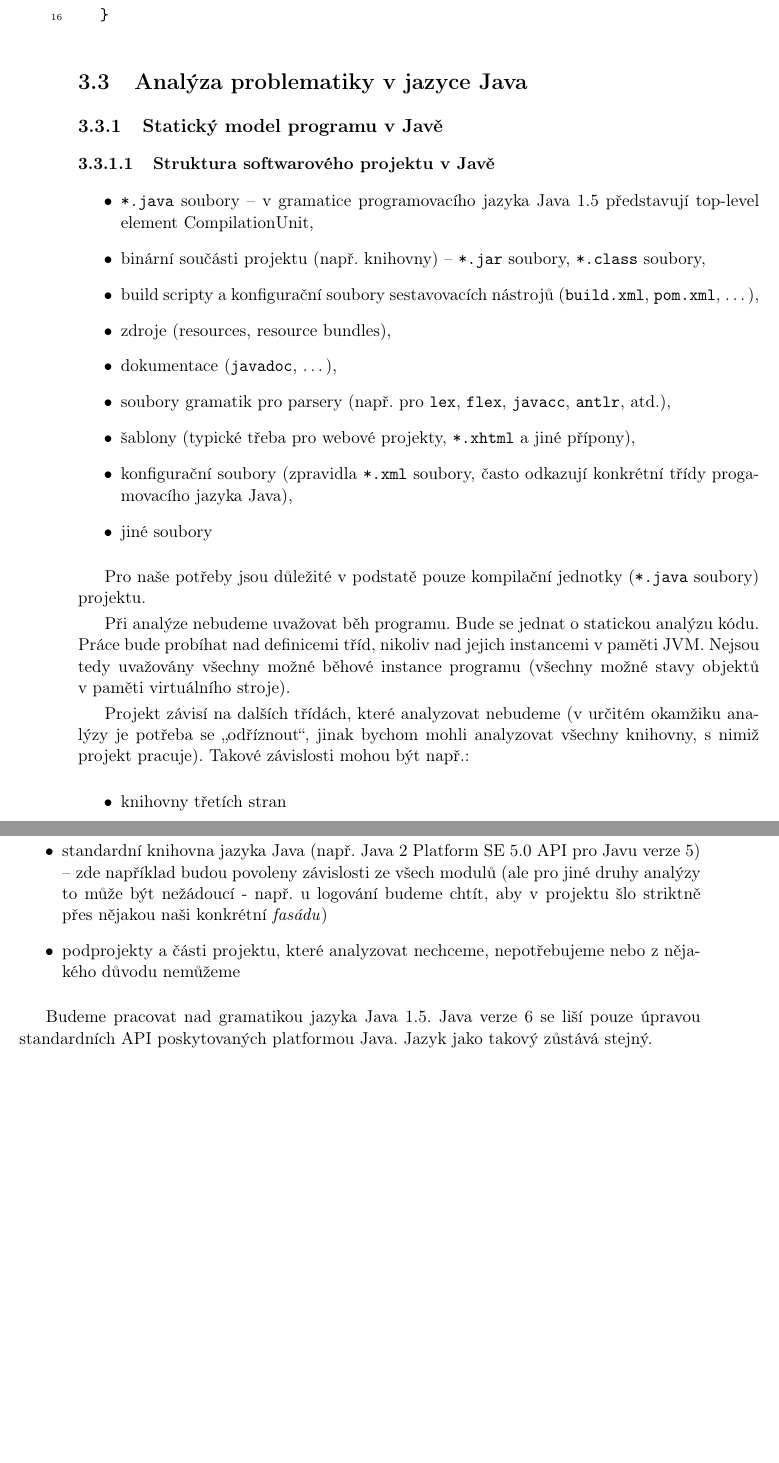
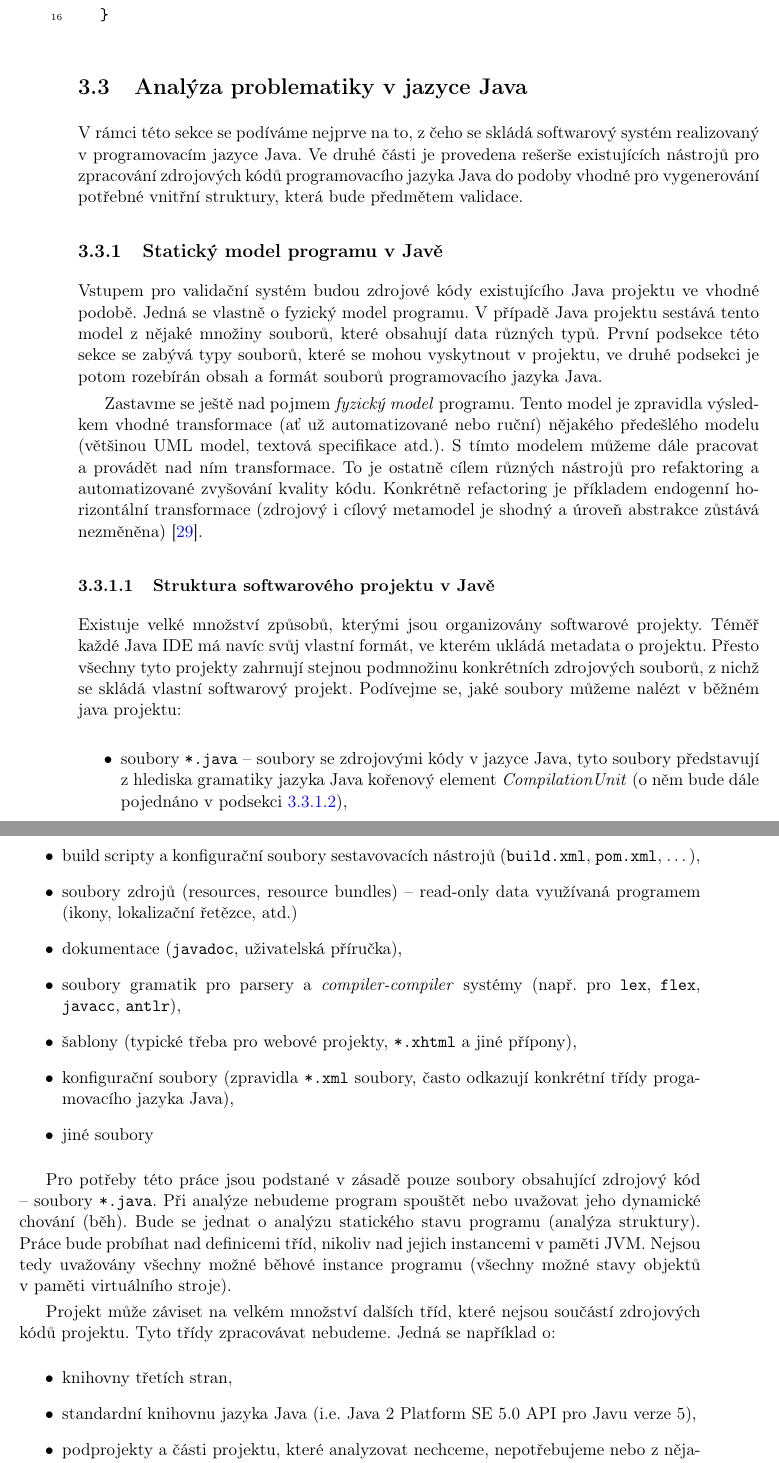
Before and after one commit to macekond/ismath, a LaTeX thesis (archval/thesis/archval.tex, which reads archval/thesis/chapters/03_analysis.tex): two parts of pages 35 and 36 of 79, joined at a grey line, cut so that both start at the same text, the shorter picture padded with empty space. Compiled offline with pdfLaTeX.

Commit message:
Add text about physical model of Java project

```diff
--- a/archval/thesis/chapters/03_analysis.tex
+++ b/archval/thesis/chapters/03_analysis.tex
@@ -231,48 +229,38 @@ Method M of an object O~may only invoke the methods of the following kinds of ob
 
 \section{Analýza problematiky v~jazyce Java}
 
+V rámci této sekce se podíváme nejprve na to, z čeho se skládá softwarový systém realizovaný v programovacím jazyce Java. Ve druhé části je provedena rešerše existujících nástrojů pro zpracování zdrojových kódů programovacího jazyka Java do podoby vhodné pro vygenerování potřebné vnitřní struktury, která bude předmětem validace.
+
 \subsection{Statický model programu v~Javě}
-% TODO: pojednání o tom, co všechno může být modelem programu (ast, graf, FSM, programovací jazyky, atd)
-% TODO: model driven engineering, kód je fyzický model, můžeme jej ale dále převádět na další modely a ty potom analyzovat
-% TODO: možná přidat poznámku o model driven engineering a jak může být aplikováno právě zde
+Vstupem pro validační systém budou zdrojové kódy existujícího Java projektu ve vhodné podobě. Jedná se vlastně o fyzický model programu. V případě Java projektu sestává tento model z nějaké množiny souborů, které obsahují data různých typů. První podsekce této sekce se zabývá typy souborů, které se mohou vyskytnout v projektu, ve druhé podsekci je potom rozebírán obsah a formát souborů programovacího jazyka Java.
 
-%% TODO: zapracovat do této sekce nebo smazat
-%% # Model driven engineering
-%% * [[A Taxonomy of Model Transformations|http://drops.dagstuhl.de/opus/volltexte/2005/11/pdf/04101.SWM2.Paper.pdf]] - článek přehledně shrnuje základní pojmy týkající se transformace modelů
-%% # Architecture specific model
-%% V následujícím článku je demonstrován převod architektonicky závislého modelu (konkrétně MVC) na dva různé platformně specifické modely (EJB a Spring beans). Pro definici PIM je vytvořen vlastní jednoduchý UML profil.
-%% * [[Kazato H., Model-View-Controller Architecture Specific Model Transformation|http://www.dsmforum.org/events/DSM09/Papers/Kazato.pdf]]
+Zastavme se ještě nad pojmem \emph{fyzický model} programu. Tento model je zpravidla výsledkem vhodné transformace (ať už automatizované nebo ruční) nějakého předešlého modelu (většinou UML model, textová specifikace atd.). S tímto modelem můžeme dále pracovat a provádět nad ním transformace. To je ostatně cílem různých nástrojů pro refaktoring a automatizované zvyšování kvality kódu. Konkrétně refactoring je příkladem endogenní horizontální transformace (zdrojový i cílový metamodel je shodný a úroveň abstrakce zůstává nezměněna) \cite{Mens05ataxonomy}.
 
 \subsubsection{Struktura softwarového projektu v~Javě}
-
-% TODO: sort and rephrase
+Existuje velké množství způsobů, kterými jsou organizovány softwarové projekty. Téměř každé Java IDE má navíc svůj vlastní formát, ve kterém ukládá metadata o projektu. Přesto všechny tyto projekty zahrnují stejnou podmnožinu konkrétních zdrojových souborů, z nichž se skládá vlastní softwarový projekt. Podívejme se, jaké soubory můžeme nalézt v běžném java projektu:
 
 \begin{itemize}
-\item \verb+*.java+ soubory -- v~gramatice programovacího jazyka Java 1.5 představují top-level element CompilationUnit,
-\item binární součásti projektu (např. knihovny) -- \verb+*.jar+ soubory, \verb+*.class+ soubory,
+\item soubory \verb+*.java+ -- soubory se zdrojovými kódy v jazyce Java, tyto soubory představují z hlediska gramatiky jazyka Java kořenový element \emph{CompilationUnit} (o něm bude dále pojednáno v podsekci \ref{analysis-java_grammar_elements}),
+\item binární součásti projektu -- soubory \verb+*.jar+ a \verb+*.class+, často se jedná o různé knihovny, zkompilované \verb+*.java+ soubory atd.
 \item build scripty a konfigurační soubory sestavovacích nástrojů (\verb+build.xml+, \verb+pom.xml+, \ldots),
-\item zdroje (resources, resource bundles),
-\item dokumentace (\verb+javadoc+, \ldots),
-\item soubory gramatik pro parsery (např. pro \verb+lex+, \verb+flex+, \verb+javacc+, \verb+antlr+, atd.),
+\item soubory zdrojů (resources, resource bundles) -- read-only data využívaná programem (ikony, lokalizační řetězce, atd.)
+\item dokumentace (\verb+javadoc+, uživatelská příručka),
+\item soubory gramatik pro parsery a \emph{compiler-compiler} systémy (např. pro \verb+lex+, \verb+flex+, \verb+javacc+, \verb+antlr+),
 \item šablony (typické třeba pro webové projekty, \verb+*.xhtml+ a jiné přípony),
 \item konfigurační soubory (zpravidla \verb+*.xml+ soubory, často odkazují konkrétní třídy progamovacího jazyka Java),
 \item jiné soubory
 \end{itemize}
 
-Pro naše potřeby jsou důležité v~podstatě pouze kompilační jednotky (\verb+*.java+ soubory) projektu.
+Pro potřeby této práce jsou podstané v zásadě pouze soubory obsahující zdrojový kód -- soubory \verb+*.java+. Při analýze nebudeme program spouštět nebo uvažovat jeho dynamické chování (běh). Bude se jednat o analýzu statického stavu programu (analýza struktury). Práce bude probíhat nad definicemi tříd, nikoliv nad jejich instancemi v~paměti JVM. Nejsou tedy uvažovány všechny možné běhové instance programu (všechny možné stavy objektů v~paměti virtuálního stroje).
 
-%% TODO: přesunout na správné místo (možná patří až do návrhu)
-Při analýze nebudeme uvažovat běh programu. Bude se jednat o statickou analýzu kódu. Práce bude probíhat nad definicemi tříd, nikoliv nad jejich instancemi v~paměti JVM. Nejsou tedy uvažovány všechny možné běhové instance programu (všechny možné stavy objektů v~paměti virtuálního stroje).
-
-Projekt závisí na dalších třídách, které analyzovat nebudeme (v~určitém okamžiku analýzy je potřeba se \uv{odříznout}, jinak bychom mohli analyzovat všechny knihovny, s~nimiž projekt pracuje). Takové závislosti mohou být např.:
+Projekt může záviset na velkém množství dalších tříd, které nejsou součástí zdrojových kódů projektu. Tyto třídy zpracovávat nebudeme. Jedná se například o:
 
 \begin{itemize}
-\item knihovny třetích stran
-\item standardní knihovna jazyka Java (např. Java 2 Platform SE 5.0 API pro Javu verze 5) -- zde například budou povoleny závislosti ze všech modulů (ale pro jiné druhy analýzy to může být nežádoucí - např. u~logování budeme chtít, aby v~projektu šlo striktně přes nějakou naši konkrétní \emph{fasádu})
-\item podprojekty a části projektu, které analyzovat nechceme, nepotřebujeme nebo z~nějakého důvodu nemůžeme
+\item knihovny třetích stran,
+\item standardní knihovnu jazyka Java (i.e. Java 2 Platform SE 5.0 API pro Javu verze 5),
+\item podprojekty a části projektu, které analyzovat nechceme, nepotřebujeme nebo z~nějakého důvodu nemůžeme.
 \end{itemize}
 
-% TODO: aktualizovat -> v konecnem dusledku budeme pracovat i nad projekty v jazyce 1.6 (protoze nam to rozhrani umoznuje)
-Budeme pracovat nad gramatikou jazyka Java 1.5. Java verze 6 se liší pouze úpravou standardních API poskytovaných platformou Java. Jazyk jako takový zůstává stejný.
+Některé z těchto tříd budou povolenými závislostmi pro všechny třídy projektu (např. všechny třídy projektu mohou záviset na standardních knihovnách jazyka Java), jiné budou naopak povolené jen pro určité oblasti projektu (budeme chtít, aby rozhraní pro přístup k databázi využívaly pouze objekty DAO vrstvy).
 
 \subsubsection{Syntaktické elementy programovacího jazyka Java}
```
Also changed, not shown: archval/thesis/chapters/08_abbrev.tex (+1 -0 lines), archval/thesis/reference.bib (+8 -0 lines), archval/thesis/chapters/03_analysis.tex (17 more changed lines).
